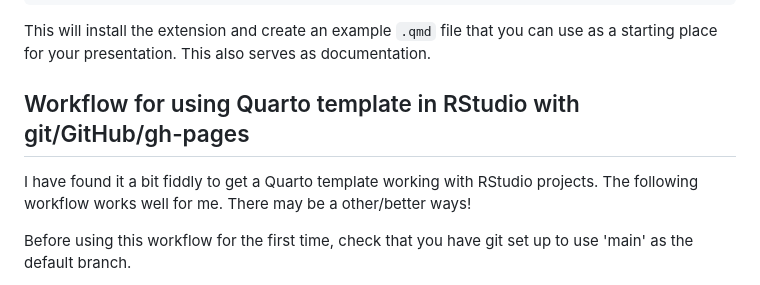
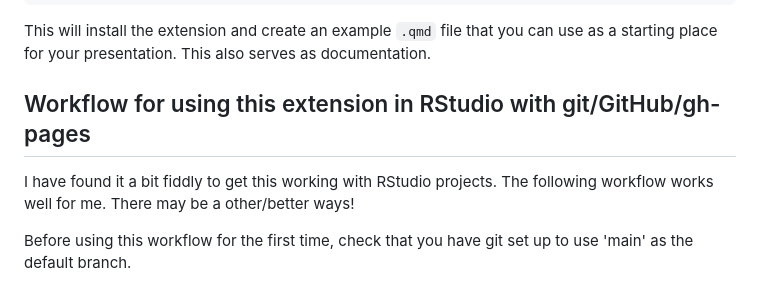
Before and after one commit to Warwick-Stats-Resources/warwickpres, a Markdown page: README.md, the part around the change printed below. GitHub-like rendering.

Commit message:
README tweaks

```diff
--- a/README.md
+++ b/README.md
@@ -20,9 +20,9 @@ quarto use template Warwick-Stats-Resources/warwickpres
 
 This will install the extension and create an example `.qmd` file that you can use as a starting place for your presentation. This also serves as documentation.
 
-## Workflow for using Quarto template in RStudio with git/GitHub/gh-pages
+## Workflow for using this extension in RStudio with git/GitHub/gh-pages
 
-I have found it a bit fiddly to get a Quarto template working with RStudio projects.
+I have found it a bit fiddly to get this working with RStudio projects.
 The following workflow works well for me. There may be a other/better ways!
 
 Before using this workflow for the first time, check that you have git set up to use 'main' as the default branch.
```
Also changed, not shown: other parts of README.md (+2 -2 lines).
